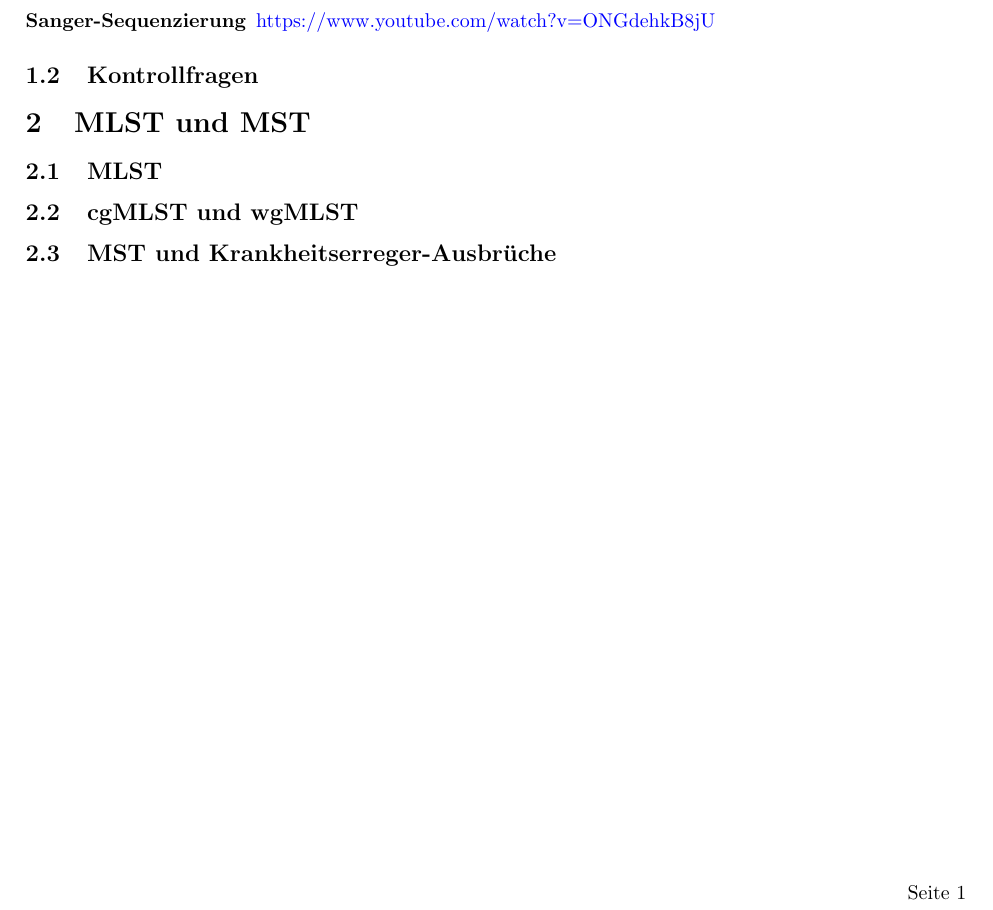
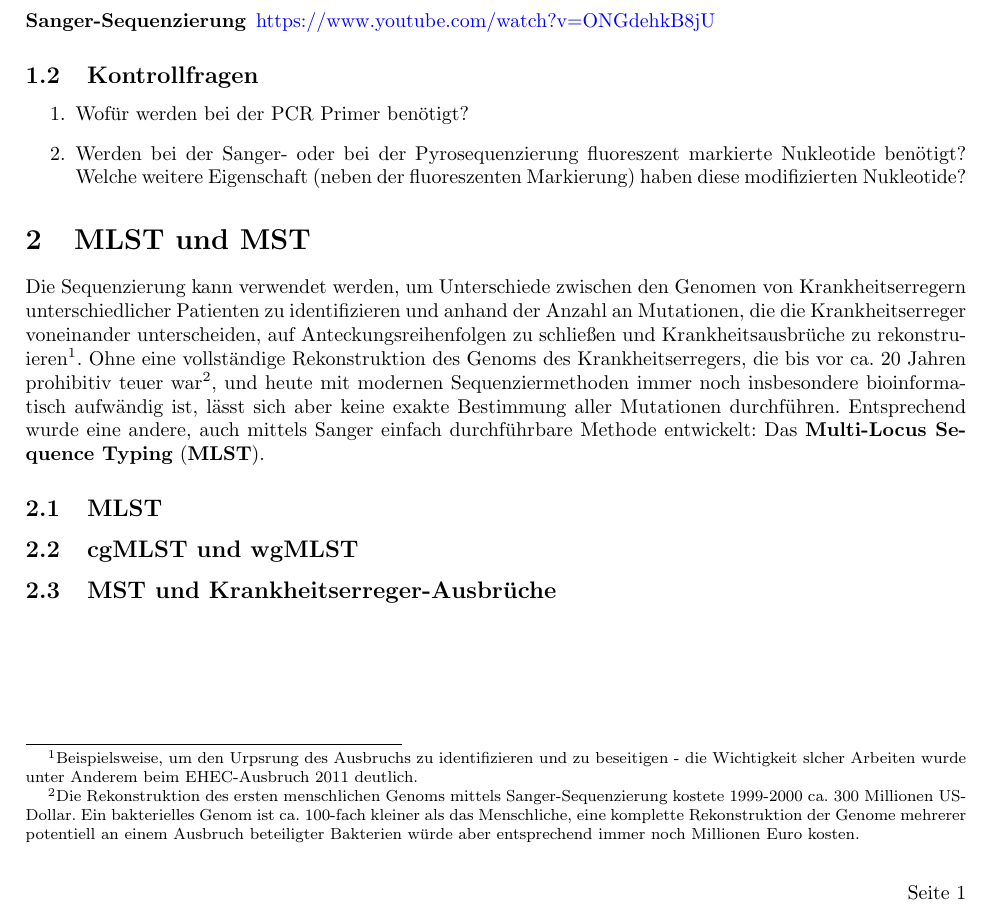
Before and after one commit to dabrowskiw/VL-EinfuehrungGesundheitsinformatik, a LaTeX document (script/script.tex, which reads script/MLST.tex, script/Sequenzierung.tex): part of the page, cut so that both start at the same text. Compiled offline with pdfLaTeX.

Commit message:
MLST intro

```diff
--- a/script/MLST.tex
+++ b/script/MLST.tex
@@ -1,4 +1,6 @@
 \section{MLST und MST}
+
+Die Sequenzierung kann verwendet werden, um Unterschiede zwischen den Genomen von Krankheitserregern unterschiedlicher Patienten zu identifizieren und anhand der Anzahl an Mutationen, die die Krankheitserreger voneinander unterscheiden, auf Anteckungsreihenfolgen zu schließen und Krankheitsausbrüche zu rekonstruieren\footnote{Beispielsweise, um den Urpsrung des Ausbruchs zu identifizieren und zu beseitigen - die Wichtigkeit slcher Arbeiten wurde unter Anderem beim EHEC-Ausbruch 2011 deutlich.}. Ohne eine vollständige Rekonstruktion des Genoms des Krankheitserregers, die bis vor ca. 20 Jahren prohibitiv teuer war\footnote{Die Rekonstruktion des ersten menschlichen Genoms mittels Sanger-Sequenzierung kostete 1999-2000 ca. 300 Millionen US-Dollar. Ein bakterielles Genom ist ca. 100-fach kleiner als das Menschliche, eine komplette Rekonstruktion der Genome mehrerer potentiell an einem Ausbruch beteiligter Bakterien würde aber entsprechend immer noch Millionen Euro kosten.}, und heute mit modernen Sequenziermethoden immer noch insbesondere bioinformatisch aufwändig ist, lässt sich aber keine exakte Bestimmung aller Mutationen durchführen. Entsprechend wurde eine andere, auch mittels Sanger einfach durchführbare Methode entwickelt: Das \textbf{Multi-Locus Sequence Typing} (\textbf{MLST}).
 
 \subsection{MLST}
 
--- a/script/Sequenzierung.tex
+++ b/script/Sequenzierung.tex
@@ -11,3 +11,7 @@
 \end{description}
 
 \subsection{Kontrollfragen}
+\begin{enumerate}
+	\item Wofür werden bei der PCR Primer benötigt?
+	\item Werden bei der Sanger- oder bei der Pyrosequenzierung fluoreszent markierte Nukleotide benötigt? Welche weitere Eigenschaft (neben der fluoreszenten Markierung) haben diese modifizierten Nukleotide?
+\end{enumerate}
```
